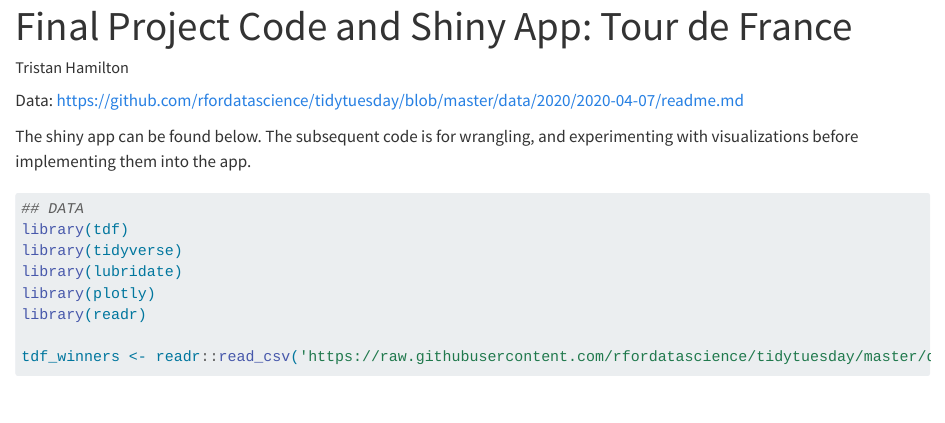
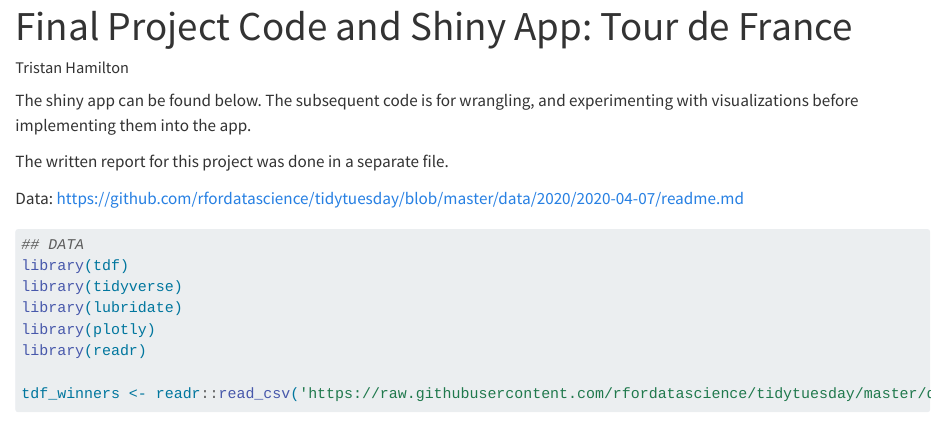
Before and after one commit to hamilton3t/DataViz_FinalProject, a Quarto document (TDF_finalproj.qmd): the page in a window 1100 px wide, from its top. Rendered offline with R 4.5, knitr and Pandoc in place of Quarto, with nearby package versions; some code elsewhere in the file could not run offline; long lines of code are wrapped.

Commit message:
final commit

````diff
--- a/TDF_finalproj.qmd
+++ b/TDF_finalproj.qmd
@@ -6,9 +6,12 @@
     embed-resources: true
 ---
 
-Data: https://github.com/rfordatascience/tidytuesday/blob/master/data/2020/2020-04-07/readme.md
 
 The shiny app can be found below. The subsequent code is for wrangling, and experimenting with visualizations before implementing them into the app.
+
+The written report for this project was done in a separate file.
+
+Data: https://github.com/rfordatascience/tidytuesday/blob/master/data/2020/2020-04-07/readme.md
 ```{r, warning=FALSE, message=FALSE}
 ## DATA
 library(tdf)
````
Also changed, not shown: TDF_written_report.qmd (+1 -0 lines), TDF_written_report.html.
